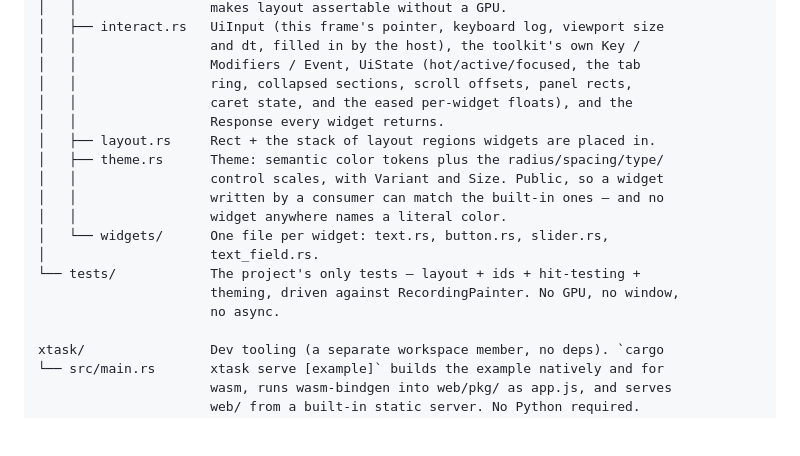
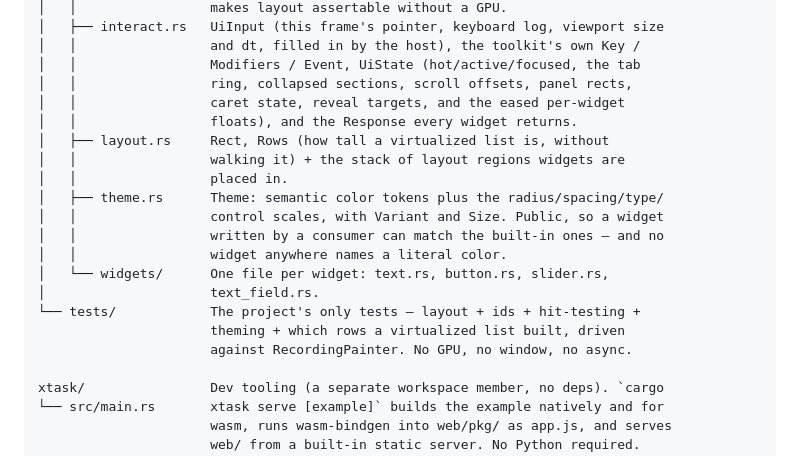
Before and after one commit to JacksonTume/sharks-look-much-scarier-than-they-actually-are, a Markdown page: ARCHITECTURE.md, the part around the change. Drawn GitHub-style; blank space fills up the shorter version.

```diff
--- a/ARCHITECTURE.md
+++ b/ARCHITECTURE.md
@@ -162,9 +162,11 @@ slmsttaa-ui/          The UI toolkit, as its own zero-dependency workspace membe
 │   │                 and dt, filled in by the host), the toolkit's own Key /
 │   │                 Modifiers / Event, UiState (hot/active/focused, the tab
 │   │                 ring, collapsed sections, scroll offsets, panel rects,
-│   │                 caret state, and the eased per-widget floats), and the
-│   │                 Response every widget returns.
-│   ├── layout.rs     Rect + the stack of layout regions widgets are placed in.
+│   │                 caret state, reveal targets, and the eased per-widget
+│   │                 floats), and the Response every widget returns.
+│   ├── layout.rs     Rect, Rows (how tall a virtualized list is, without
+│   │                 walking it) + the stack of layout regions widgets are
+│   │                 placed in.
 │   ├── theme.rs      Theme: semantic color tokens plus the radius/spacing/type/
 │   │                 control scales, with Variant and Size. Public, so a widget
 │   │                 written by a consumer can match the built-in ones — and no
@@ -172,8 +174,8 @@ slmsttaa-ui/          The UI toolkit, as its own zero-dependency workspace membe
 │   └── widgets/      One file per widget: text.rs, button.rs, slider.rs,
 │                     text_field.rs.
 └── tests/            The project's only tests — layout + ids + hit-testing +
-                      theming, driven against RecordingPainter. No GPU, no window,
-                      no async.
+                      theming + which rows a virtualized list built, driven
+                      against RecordingPainter. No GPU, no window, no async.
 
 xtask/                Dev tooling (a separate workspace member, no deps). `cargo
 └── src/main.rs       xtask serve [example]` builds the example natively and for
```
Also changed, not shown: .claude/CLAUDE.md (+20 -2 lines), slmsttaa-ui/README.md (+30 -11 lines).
